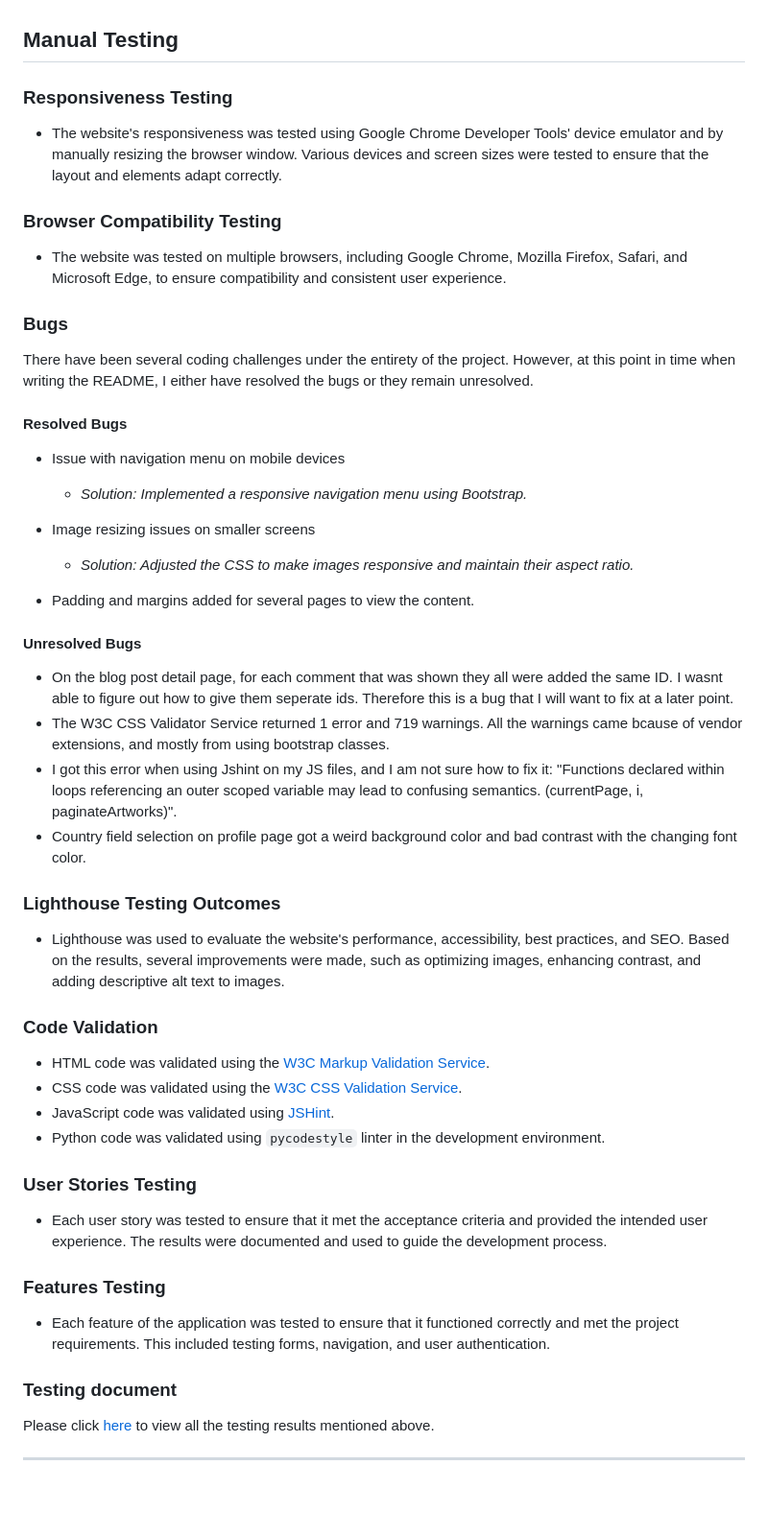
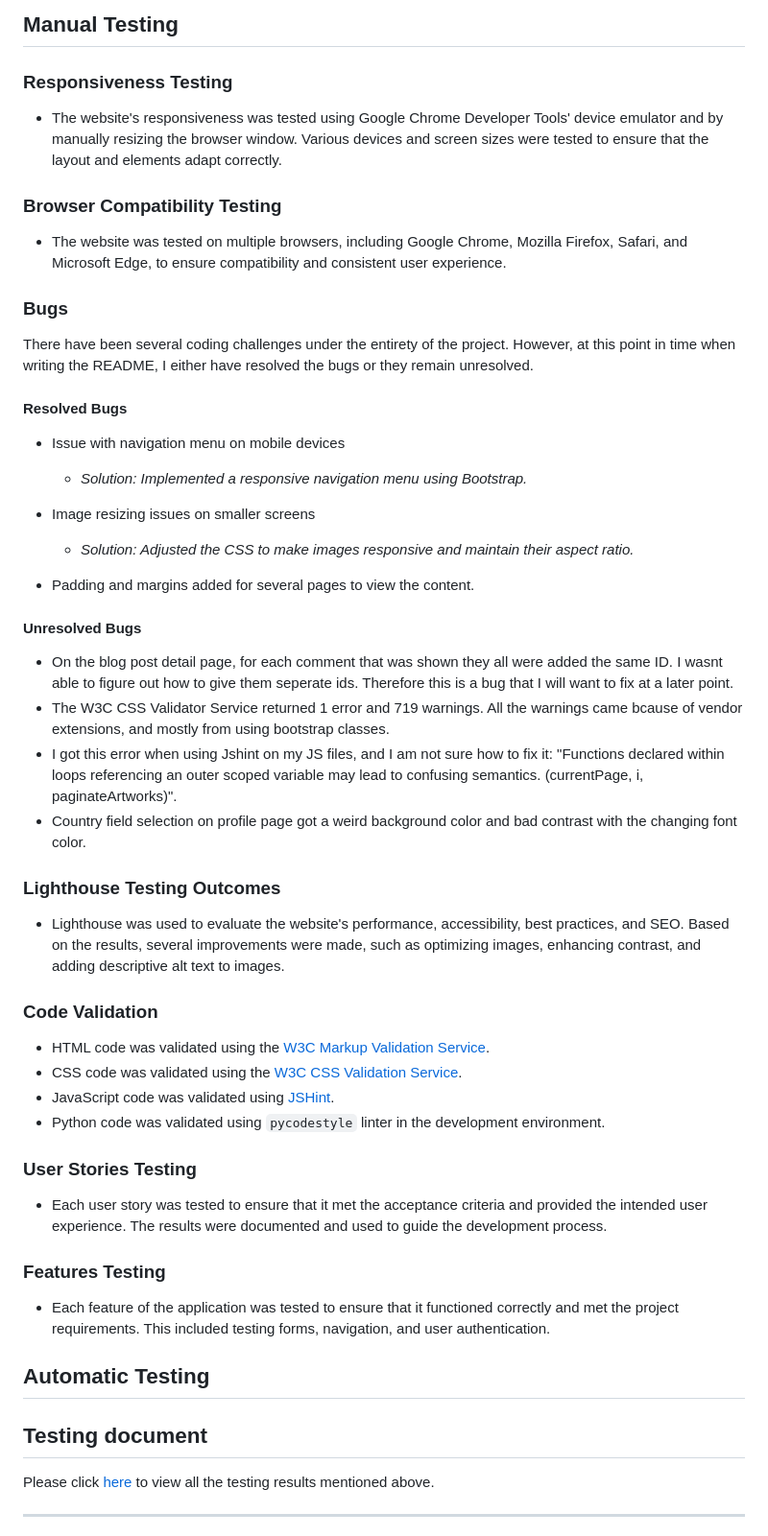
Before and after one commit to AVTpepper/onestop-artist-shop, a Markdown page: README.md, the part around the change printed below. Shown: that part at 96% size. Drawn GitHub-style; blank space fills up the shorter version.

```diff
--- a/README.md
+++ b/README.md
@@ -221,19 +226,18 @@ Milestones, Issues, User Stories, Tasks, and Acceptance Criteria can be found in
 
+## **Manual Testing**
 
-## Manual Testing
-
-### Responsiveness Testing
+### **Responsiveness Testing**
 
 * The website's responsiveness was tested using Google Chrome Developer Tools' device emulator and by manually resizing the browser window. Various devices and screen sizes were tested to ensure that the layout and elements adapt correctly.
 
-### Browser Compatibility Testing
+### **Browser Compatibility Testing**
 
 * The website was tested on multiple browsers, including Google Chrome, Mozilla Firefox, Safari, and Microsoft Edge, to ensure compatibility and consistent user experience.
 
-### Bugs
+### **Bugs**
 There have been several coding challenges under the entirety of the project. However, at this point in time when writing the README, I either have resolved the bugs or they remain unresolved.
 
-#### Resolved Bugs
+#### **Resolved Bugs**
 
 * Issue with navigation menu on mobile devices
     * _Solution: Implemented a responsive navigation menu using Bootstrap._
@@ -242,7 +246,7 @@ There have been several coding challenges under the entirety of the project. How
     * _Solution: Adjusted the CSS to make images responsive and maintain their aspect ratio._
 * Padding and margins added for several pages to view the content.
 
-#### Unresolved Bugs
+#### **Unresolved Bugs**
 - On the blog post detail page, for each comment that was shown they all were added the same ID. I wasnt able to figure out how to give them seperate ids. Therefore this is a bug that I will want to fix at a later point.
 - The W3C CSS Validator Service returned 1 error and 719 warnings. All the warnings came bcause of vendor extensions, and mostly from using bootstrap classes.
 - I got this error when using Jshint on my JS files, and I am not sure how to fix it:
@@ -251,26 +255,28 @@ There have been several coding challenges under the entirety of the project. How
 
 
 
-### Lighthouse Testing Outcomes
+### **Lighthouse Testing Outcomes**
 
 * Lighthouse was used to evaluate the website's performance, accessibility, best practices, and SEO. Based on the results, several improvements were made, such as optimizing images, enhancing contrast, and adding descriptive alt text to images.
 
-### Code Validation
+### **Code Validation**
 
 * HTML code was validated using the [W3C Markup Validation Service](https://validator.w3.org/).
 * CSS code was validated using the [W3C CSS Validation Service](https://jigsaw.w3.org/css-validator/).
 * JavaScript code was validated using [JSHint](https://jshint.com/).
 * Python code was validated using `pycodestyle` linter in the development environment.
 
-### User Stories Testing
+### **User Stories Testing**
 
 * Each user story was tested to ensure that it met the acceptance criteria and provided the intended user experience. The results were documented and used to guide the development process.
 
-### Features Testing
+### **Features Testing**
 
 * Each feature of the application was tested to ensure that it functioned correctly and met the project requirements. This included testing forms, navigation, and user authentication.
 
-### Testing document
+## **Automatic Testing**
+
+## **Testing document**
 Please click [here](/documentation/testing_docs/testing_results.md) to view all the testing results mentioned above.
 <hr>
 
```
Also changed, not shown: other parts of README.md (+72 -76 lines).
